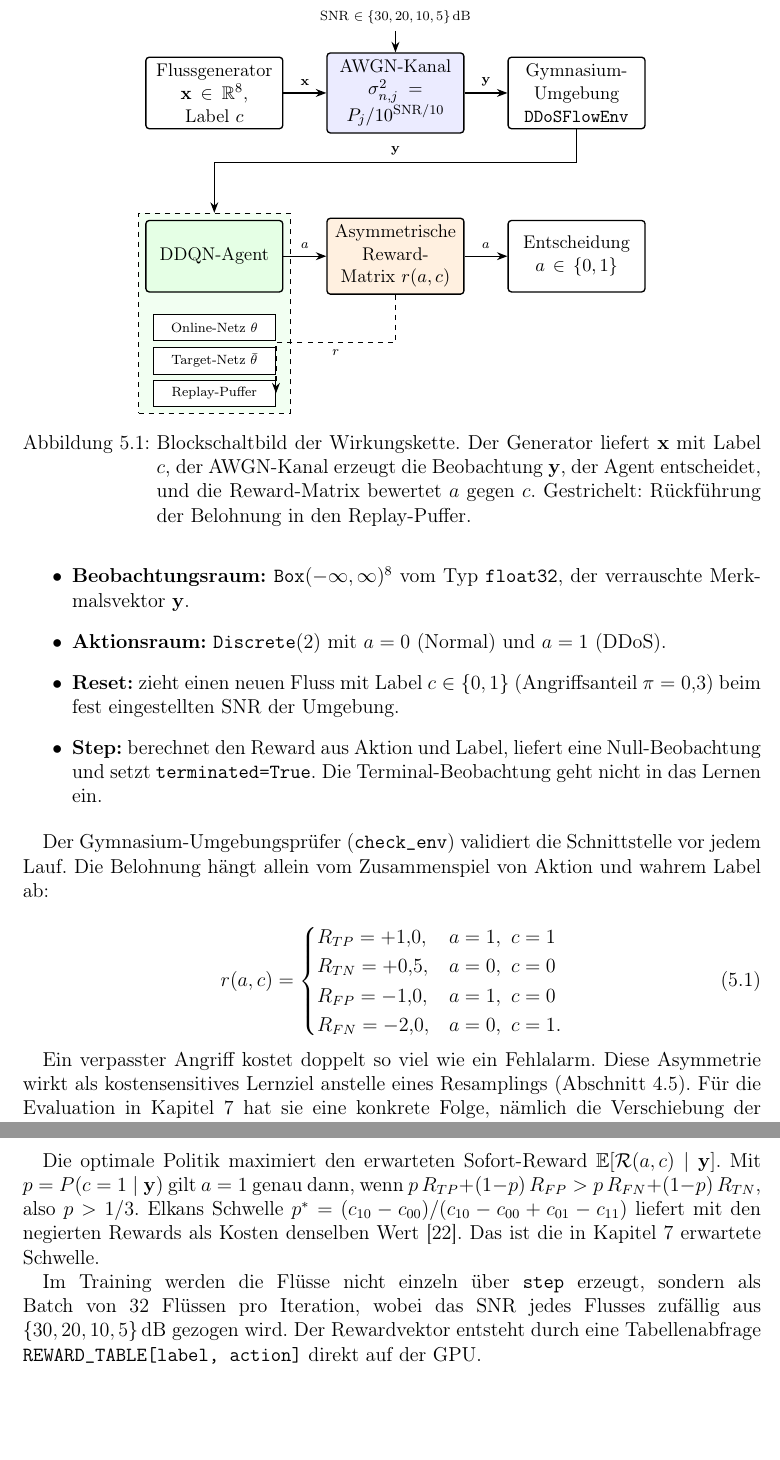
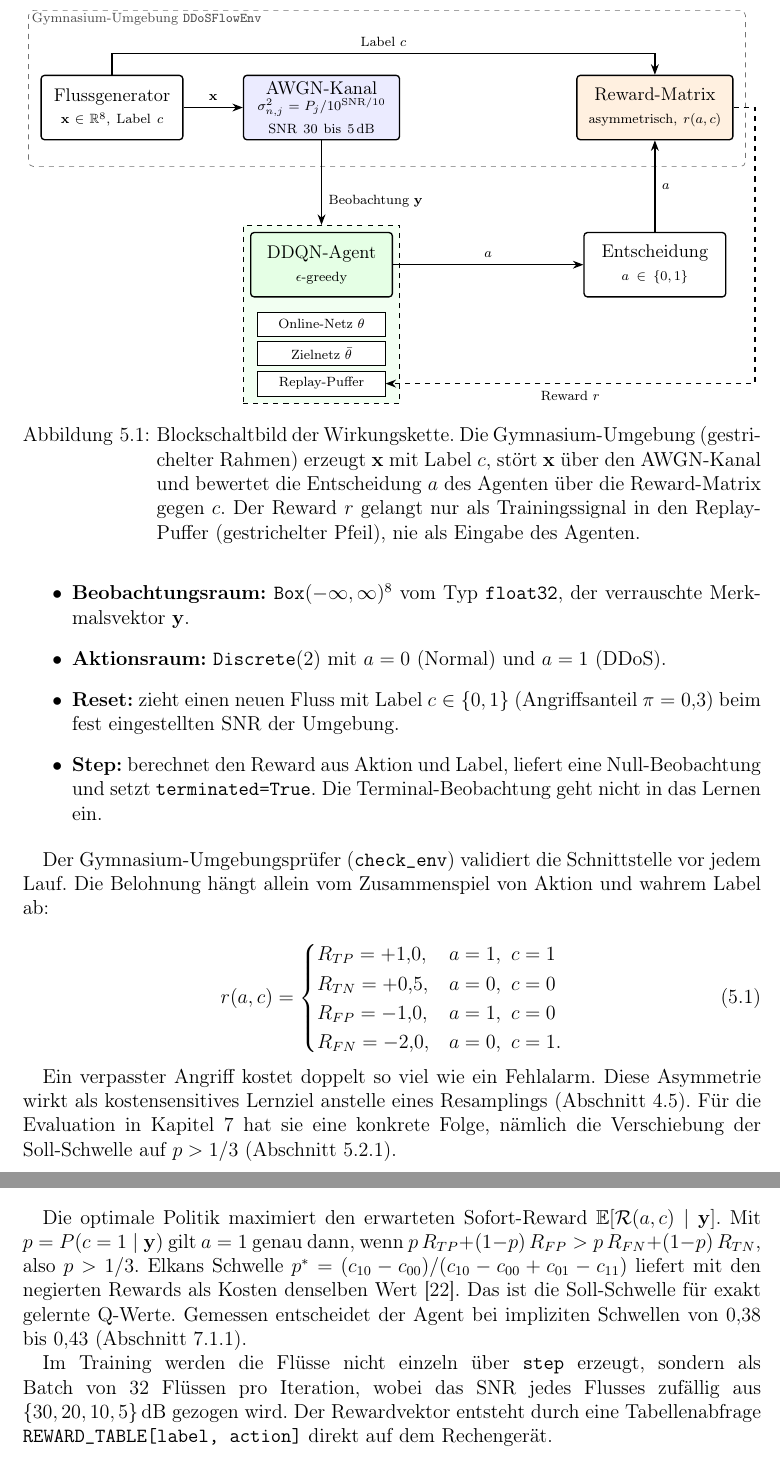
Before and after one commit to mustiiiiiiiii/Bachelorarbeit, a LaTeX document (main.tex, which reads kapitel/05_implementierung.tex): two parts of pages 27 and 28 of 50, joined at a grey line, cut at the place of the change, the shorter picture padded with empty space. Compiled offline with pdfLaTeX.

Commit message:
Kap. 5 überarbeitet: Abb. 5.1 neu, Streuung und Schwellen präzisiert, Reward-Matrix einheitlich
- Abb. 5.1: Gymnasium-Rahmen um Generator/AWGN/Reward, a und c in die Reward-Matrix, r in den Replay-Puffer
- sigma_eff bei 5 dB 0,30-0,37 je Merkmal; Soll-Schwelle 1/3 mit Verweis auf gemessene 0,38-0,43
- Verweis Abschnitt 3.6, Gridworld-Reste gestrichen, GPU neutral formuliert
- Kostenmatrix -> Reward-Matrix in Kap. 5/7/8

Co-Authored-By: Claude Opus 5.5 <noreply@anthropic.com>

```diff
--- a/kapitel/05_implementierung.tex
+++ b/kapitel/05_implementierung.tex
@@ -21,42 +21,42 @@ Abbildung~\ref{fig:blockschaltbild} zeigt die Wirkungskette vom Flussgenerator b
 	\centering
 	\begin{tikzpicture}[
 		font=\small,
-		blk/.style={draw, rectangle, rounded corners=2pt, minimum height=1.5cm, text width=2.6cm, align=center, thick},
-		ch/.style={blk, fill=blue!8},
+		blk/.style={draw, rectangle, rounded corners=2pt, minimum height=1.35cm, text width=2.7cm, align=center, thick},
+		ch/.style={blk, fill=blue!8, text width=3.0cm},
 		ag/.style={blk, fill=green!10},
-		rw/.style={blk, fill=orange!12},
-		sub/.style={draw, rectangle, minimum height=0.55cm, text width=2.3cm, align=center, font=\scriptsize, fill=white},
-		arr/.style={-{Stealth[length=2.2mm]}, thick},
-		node distance=0.8cm and 0.9cm
+		rw/.style={blk, fill=orange!12, text width=3.0cm},
+		sub/.style={draw, rectangle, minimum height=0.5cm, text width=2.4cm, align=center, font=\scriptsize, fill=white},
+		arr/.style={-{Stealth[length=2.2mm]}, thick}
 	]
-		% Zeile 1
-		\node[blk] (gen) {Flussgenerator\\ $\mathbf{x}\in\mathbb{R}^{8}$, Label $c$};
-		\node[ch, right=of gen] (awgn) {AWGN-Kanal\\ $\sigma_{n,j}^{2}=P_j/10^{\mathrm{SNR}/10}$};
-		\node[blk, right=of awgn] (env) {Gymnasium-Umgebung\\ \texttt{DDoSFlowEnv}};
+		% Umgebung: Generator, Kanal, Reward
+		\node[blk] (gen) at (0,0) {Flussgenerator\\ {\scriptsize $\mathbf{x}\in\mathbb{R}^{8}$, Label $c$}};
+		\node[ch] (awgn) at (4.4,0) {AWGN-Kanal\\ {\scriptsize $\sigma_{n,j}^{2}=P_j/10^{\mathrm{SNR}/10}$\\ SNR $30$ bis $5$\,dB}};
+		\node[rw] (rew) at (11.4,0) {Reward-Matrix\\ {\scriptsize asymmetrisch, $r(a,c)$}};
 		\draw[arr] (gen) -- node[above, font=\scriptsize] {$\mathbf{x}$} (awgn);
-		\draw[arr] (awgn) -- node[above, font=\scriptsize] {$\mathbf{y}$} (env);
-		\node[above=0.45cm of awgn, font=\scriptsize] (snr) {SNR $\in\{30,20,10,5\}$\,dB};
-		\draw[arr] (snr) -- (awgn);
+		\draw[arr] (gen.north) -- ++(0,0.45) -| node[pos=0.25, above, font=\scriptsize] {Label $c$} (rew.north);
+		\begin{scope}[on background layer]
+			\node[draw=black!55, dashed, rounded corners=3pt, fit=(gen)(awgn)(rew), inner xsep=0.25cm, inner ysep=0.95cm, yshift=0.4cm,
+				label={[font=\scriptsize, black!70, anchor=north west, inner sep=2pt]north west:Gymnasium-Umgebung \texttt{DDoSFlowEnv}}] (gym) {};
+		\end{scope}
 
-		% Zeile 2
-		\node[ag, below=1.9cm of gen] (agent) {DDQN-Agent};
-		\node[rw, right=of agent] (rew) {Asymmetrische Reward-Matrix $r(a,c)$};
-		\node[blk, right=of rew] (dec) {Entscheidung\\ $a\in\{0,1\}$};
-
-		% Agent-Innenleben
-		\node[sub, below=0.35cm of agent, yshift=-0.1cm] (onl) {Online-Netz $\theta$};
-		\node[sub, below=0.12cm of onl] (tgt) {Target-Netz $\bar\theta$};
-		\node[sub, below=0.12cm of tgt] (rb) {Replay-Puffer};
+		% Agent mit Innenleben
+		\node[ag] (agent) at (4.4,-3.3) {DDQN-Agent\\ {\scriptsize $\epsilon$-greedy}};
+		\node[sub, below=0.3cm of agent] (onl) {Online-Netz $\theta$};
+		\node[sub, below=0.1cm of onl] (tgt) {Zielnetz $\bar\theta$};
+		\node[sub, below=0.1cm of tgt] (rb) {Replay-Puffer};
 		\begin{scope}[on background layer]
 			\node[draw, dashed, fit=(agent)(onl)(tgt)(rb), inner sep=4pt, fill=green!5] (agbox) {};
 		\end{scope}
 
-		\draw[arr] (env.south) -- ++(0,-0.7) -| node[pos=0.25, above, font=\scriptsize] {$\mathbf{y}$} (agbox.north);
-		\draw[arr] (agent) -- node[above, font=\scriptsize] {$a$} (rew);
-		\draw[arr] (rew) -- node[above, font=\scriptsize] {$a$} (dec);
-		\draw[arr, dashed] (rew.south) -- ++(0,-1.0) -| node[pos=0.25, below, font=\scriptsize] {$r$} (rb.east);
+		% Entscheidung
+		\node[blk] (dec) at (11.4,-3.3) {Entscheidung\\ {\scriptsize $a\in\{0,1\}$}};
+
+		\draw[arr] (awgn) -- node[pos=0.72, right, font=\scriptsize] {Beobachtung $\mathbf{y}$} (agbox.north);
+		\draw[arr] (agent) -- node[above, font=\scriptsize] {$a$} (dec);
+		\draw[arr] (dec) -- node[right, font=\scriptsize] {$a$} (rew);
+		\draw[arr, dashed] (rew.east) -- ++(0.45,0) |- node[pos=0.75, below, font=\scriptsize] {Reward $r$} (rb.east);
 	\end{tikzpicture}
-	\caption[Blockschaltbild der Wirkungskette]{Blockschaltbild der Wirkungskette. Der Generator liefert $\mathbf{x}$ mit Label $c$, der AWGN-Kanal erzeugt die Beobachtung $\mathbf{y}$, der Agent entscheidet, und die Reward-Matrix bewertet $a$ gegen $c$. Gestrichelt: Rückführung der Belohnung in den Replay-Puffer.}
+	\caption[Blockschaltbild der Wirkungskette]{Blockschaltbild der Wirkungskette. Die Gymnasium-Umgebung (gestrichelter Rahmen) erzeugt $\mathbf{x}$ mit Label $c$, stört $\mathbf{x}$ über den AWGN-Kanal und bewertet die Entscheidung $a$ des Agenten über die Reward-Matrix gegen $c$. Der Reward $r$ gelangt nur als Trainingssignal in den Replay-Puffer (gestrichelter Pfeil), nie als Eingabe des Agenten.}
 	\label{fig:blockschaltbild}
 \end{figure}
 
@@ -86,7 +86,7 @@ Der Gymnasium-Umgebungsprüfer (\texttt{check\_env}) validiert die Schnittstelle
 	\end{cases}
 \end{equation}
 
-Ein verpasster Angriff kostet doppelt so viel wie ein Fehlalarm. Diese Asymmetrie wirkt als kostensensitives Lernziel anstelle eines Resamplings (Abschnitt~\ref{sec:imbalanced_data}). Für die Evaluation in Kapitel~\ref{chap:ergebnisse} hat sie eine konkrete Folge, nämlich die Verschiebung der Entscheidungsschwelle auf $p>1/3$.
+Ein verpasster Angriff kostet doppelt so viel wie ein Fehlalarm. Diese Asymmetrie wirkt als kostensensitives Lernziel anstelle eines Resamplings (Abschnitt~\ref{sec:imbalanced_data}). Für die Evaluation in Kapitel~\ref{chap:ergebnisse} hat sie eine konkrete Folge, nämlich die Verschiebung der Soll-Schwelle auf $p>1/3$ (Abschnitt~\ref{sec:mdp_definition}).
 
 \subsection{Formale Definition als Markov-Entscheidungsprozess}
 \label{sec:mdp_definition}
@@ -123,9 +123,9 @@ Das Entscheidungsproblem ist ein Markov-Entscheidungsprozess $(\mathcal{S},\math
 	\item \textbf{Diskontierung:} $\gamma=0{,}99$. Wegen $d=1$ geht $\gamma$ nicht in das Ziel ein.
 \end{itemize}
 
-Die optimale Politik maximiert den erwarteten Sofort-Reward $\mathbb{E}[\mathcal{R}(a,c)\mid\mathbf{y}]$. Mit $p=P(c=1\mid\mathbf{y})$ gilt $a=1$ genau dann, wenn $p\,R_{TP}+(1-p)\,R_{FP}>p\,R_{FN}+(1-p)\,R_{TN}$, also $p>1/3$. Elkans Schwelle $p^*=(c_{10}-c_{00})/(c_{10}-c_{00}+c_{01}-c_{11})$ liefert mit den negierten Rewards als Kosten denselben Wert \autocite{elkanFoundationsCostSensitiveLearning2001}. Das ist die in Kapitel~\ref{chap:ergebnisse} erwartete Schwelle.
+Die optimale Politik maximiert den erwarteten Sofort-Reward $\mathbb{E}[\mathcal{R}(a,c)\mid\mathbf{y}]$. Mit $p=P(c=1\mid\mathbf{y})$ gilt $a=1$ genau dann, wenn $p\,R_{TP}+(1-p)\,R_{FP}>p\,R_{FN}+(1-p)\,R_{TN}$, also $p>1/3$. Elkans Schwelle $p^*=(c_{10}-c_{00})/(c_{10}-c_{00}+c_{01}-c_{11})$ liefert mit den negierten Rewards als Kosten denselben Wert \autocite{elkanFoundationsCostSensitiveLearning2001}. Das ist die Soll-Schwelle für exakt gelernte Q-Werte. Gemessen entscheidet der Agent bei impliziten Schwellen von $0{,}38$ bis $0{,}43$ (Abschnitt~\ref{sec:reward_recall}).
 
-Im Training werden die Flüsse nicht einzeln über \texttt{step} erzeugt, sondern als Batch von 32 Flüssen pro Iteration, wobei das SNR jedes Flusses zufällig aus $\{30,20,10,5\}$\,dB gezogen wird. Der Rewardvektor entsteht durch eine Tabellenabfrage \texttt{REWARD\_TABLE[label, action]} direkt auf der GPU.
+Im Training werden die Flüsse nicht einzeln über \texttt{step} erzeugt, sondern als Batch von 32 Flüssen pro Iteration, wobei das SNR jedes Flusses zufällig aus $\{30,20,10,5\}$\,dB gezogen wird. Der Rewardvektor entsteht durch eine Tabellenabfrage \texttt{REWARD\_TABLE[label, action]} direkt auf dem Rechengerät.
 
 \section{DDQN-Architektur in PyTorch}
 \label{sec:dqn_architektur}
```
Also changed, not shown: UEBERGABE.md (+13 -1 lines), kapitel/07_evaluation_ergebnisse.tex (+2 -2 lines), kapitel/08_fazit.tex (+2 -2 lines), kapitel/05_implementierung.tex (12 more changed lines).
